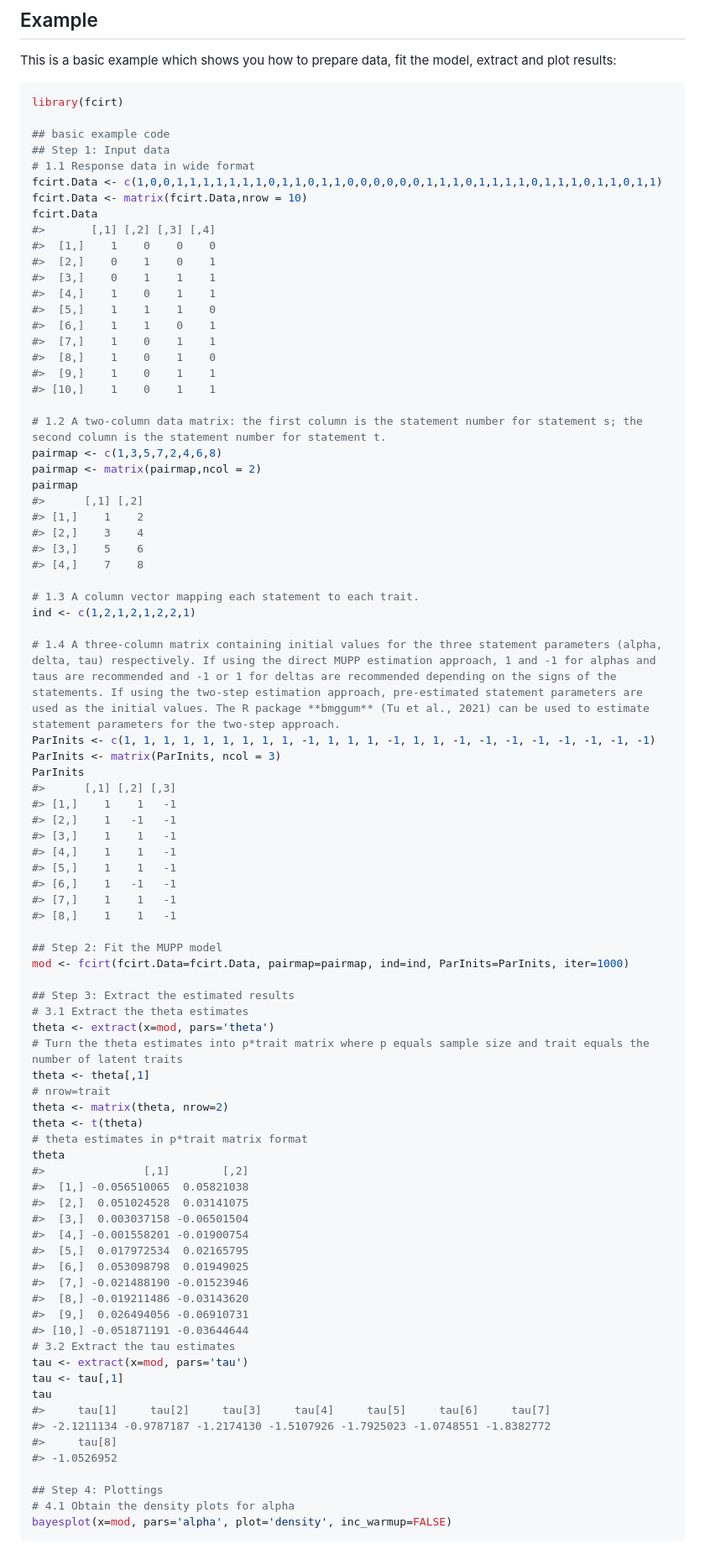
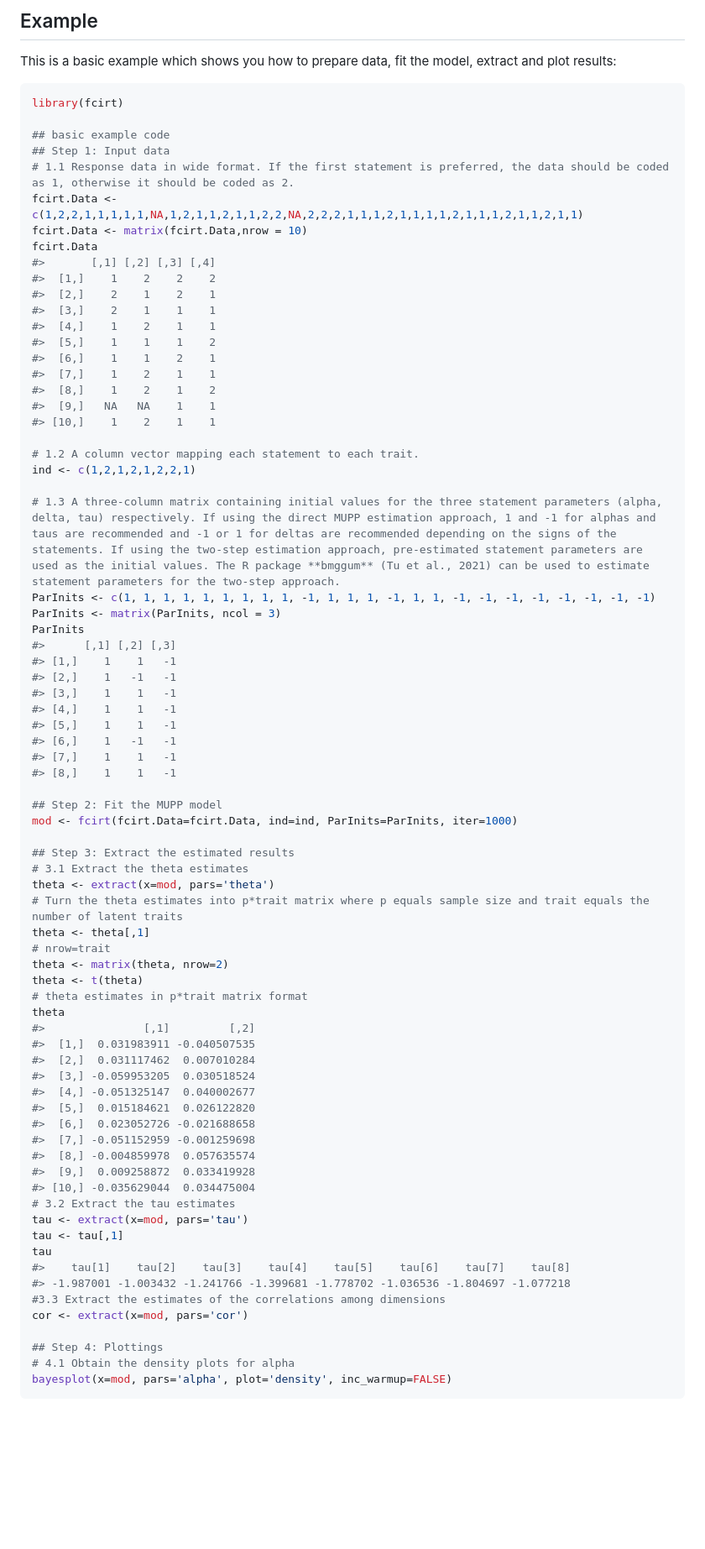
Before and after one commit to Naidantu/fcirt, a Markdown page: README.md, the part around the change printed below. Shown: that part at 84% size. GitHub-like rendering; blank space fills up the shorter version.

```diff
--- a/README.md
+++ b/README.md
@@ -42,36 +52,26 @@ library(fcirt)
 
 ## basic example code
 ## Step 1: Input data
-# 1.1 Response data in wide format
-fcirt.Data <- c(1,0,0,1,1,1,1,1,1,1,0,1,1,0,1,1,0,0,0,0,0,0,1,1,1,0,1,1,1,1,0,1,1,1,0,1,1,0,1,1)
+# 1.1 Response data in wide format. If the first statement is preferred, the data should be coded as 1, otherwise it should be coded as 2.
+fcirt.Data <- c(1,2,2,1,1,1,1,1,NA,1,2,1,1,2,1,1,2,2,NA,2,2,2,1,1,1,2,1,1,1,1,2,1,1,1,2,1,1,2,1,1)
 fcirt.Data <- matrix(fcirt.Data,nrow = 10)
 fcirt.Data
 #>       [,1] [,2] [,3] [,4]
-#>  [1,]    1    0    0    0
-#>  [2,]    0    1    0    1
-#>  [3,]    0    1    1    1
-#>  [4,]    1    0    1    1
-#>  [5,]    1    1    1    0
-#>  [6,]    1    1    0    1
-#>  [7,]    1    0    1    1
-#>  [8,]    1    0    1    0
-#>  [9,]    1    0    1    1
-#> [10,]    1    0    1    1
+#>  [1,]    1    2    2    2
+#>  [2,]    2    1    2    1
+#>  [3,]    2    1    1    1
+#>  [4,]    1    2    1    1
+#>  [5,]    1    1    1    2
+#>  [6,]    1    1    2    1
+#>  [7,]    1    2    1    1
+#>  [8,]    1    2    1    2
+#>  [9,]   NA   NA    1    1
+#> [10,]    1    2    1    1
 
-# 1.2 A two-column data matrix: the first column is the statement number for statement s; the second column is the statement number for statement t.
-pairmap <- c(1,3,5,7,2,4,6,8)
-pairmap <- matrix(pairmap,ncol = 2)
-pairmap
-#>      [,1] [,2]
-#> [1,]    1    2
-#> [2,]    3    4
-#> [3,]    5    6
-#> [4,]    7    8
-
-# 1.3 A column vector mapping each statement to each trait.
+# 1.2 A column vector mapping each statement to each trait.
 ind <- c(1,2,1,2,1,2,2,1)
 
-# 1.4 A three-column matrix containing initial values for the three statement parameters (alpha, delta, tau) respectively. If using the direct MUPP estimation approach, 1 and -1 for alphas and taus are recommended and -1 or 1 for deltas are recommended depending on the signs of the statements. If using the two-step estimation approach, pre-estimated statement parameters are used as the initial values. The R package **bmggum** (Tu et al., 2021) can be used to estimate statement parameters for the two-step approach.
+# 1.3 A three-column matrix containing initial values for the three statement parameters (alpha, delta, tau) respectively. If using the direct MUPP estimation approach, 1 and -1 for alphas and taus are recommended and -1 or 1 for deltas are recommended depending on the signs of the statements. If using the two-step estimation approach, pre-estimated statement parameters are used as the initial values. The R package **bmggum** (Tu et al., 2021) can be used to estimate statement parameters for the two-step approach.
 ParInits <- c(1, 1, 1, 1, 1, 1, 1, 1, 1, -1, 1, 1, 1, -1, 1, 1, -1, -1, -1, -1, -1, -1, -1, -1)
 ParInits <- matrix(ParInits, ncol = 3)
 ParInits
@@ -86,7 +86,7 @@ ParInits
 #> [8,]    1    1   -1
 
 ## Step 2: Fit the MUPP model
-mod <- fcirt(fcirt.Data=fcirt.Data, pairmap=pairmap, ind=ind, ParInits=ParInits, iter=1000)
+mod <- fcirt(fcirt.Data=fcirt.Data, ind=ind, ParInits=ParInits, iter=1000)
 
 ## Step 3: Extract the estimated results
 # 3.1 Extract the theta estimates
@@ -98,25 +98,25 @@ theta <- matrix(theta, nrow=2)
 theta <- t(theta)
 # theta estimates in p*trait matrix format
 theta
-#>               [,1]        [,2]
-#>  [1,] -0.056510065  0.05821038
-#>  [2,]  0.051024528  0.03141075
-#>  [3,]  0.003037158 -0.06501504
-#>  [4,] -0.001558201 -0.01900754
-#>  [5,]  0.017972534  0.02165795
-#>  [6,]  0.053098798  0.01949025
-#>  [7,] -0.021488190 -0.01523946
-#>  [8,] -0.019211486 -0.03143620
-#>  [9,]  0.026494056 -0.06910731
-#> [10,] -0.051871191 -0.03644644
+#>               [,1]         [,2]
+#>  [1,]  0.031983911 -0.040507535
+#>  [2,]  0.031117462  0.007010284
+#>  [3,] -0.059953205  0.030518524
+#>  [4,] -0.051325147  0.040002677
+#>  [5,]  0.015184621  0.026122820
+#>  [6,]  0.023052726 -0.021688658
+#>  [7,] -0.051152959 -0.001259698
+#>  [8,] -0.004859978  0.057635574
+#>  [9,]  0.009258872  0.033419928
+#> [10,] -0.035629044  0.034475004
 # 3.2 Extract the tau estimates
 tau <- extract(x=mod, pars='tau')
 tau <- tau[,1]
 tau
-#>     tau[1]     tau[2]     tau[3]     tau[4]     tau[5]     tau[6]     tau[7]
-#> -2.1211134 -0.9787187 -1.2174130 -1.5107926 -1.7925023 -1.0748551 -1.8382772
-#>     tau[8]
-#> -1.0526952
+#>    tau[1]    tau[2]    tau[3]    tau[4]    tau[5]    tau[6]    tau[7]    tau[8]
+#> -1.987001 -1.003432 -1.241766 -1.399681 -1.778702 -1.036536 -1.804697 -1.077218
+#3.3 Extract the estimates of the correlations among dimensions
+cor <- extract(x=mod, pars='cor')
 
 ## Step 4: Plottings
 # 4.1 Obtain the density plots for alpha
```
Also changed, not shown: other parts of README.md (+16 -6 lines), man/figures/README-example-1.png, man/figures/README-example-2.png, 3 other files.
